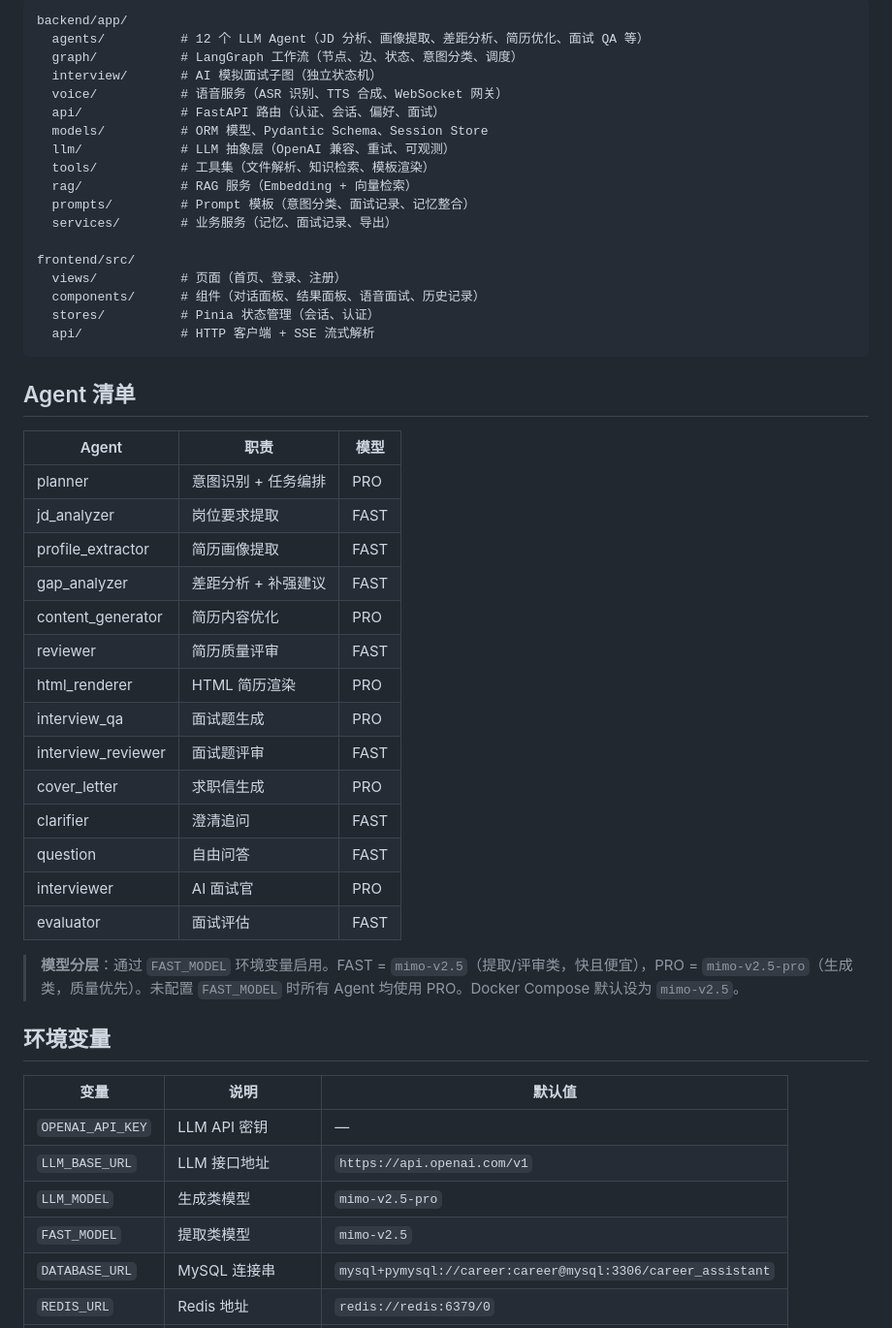
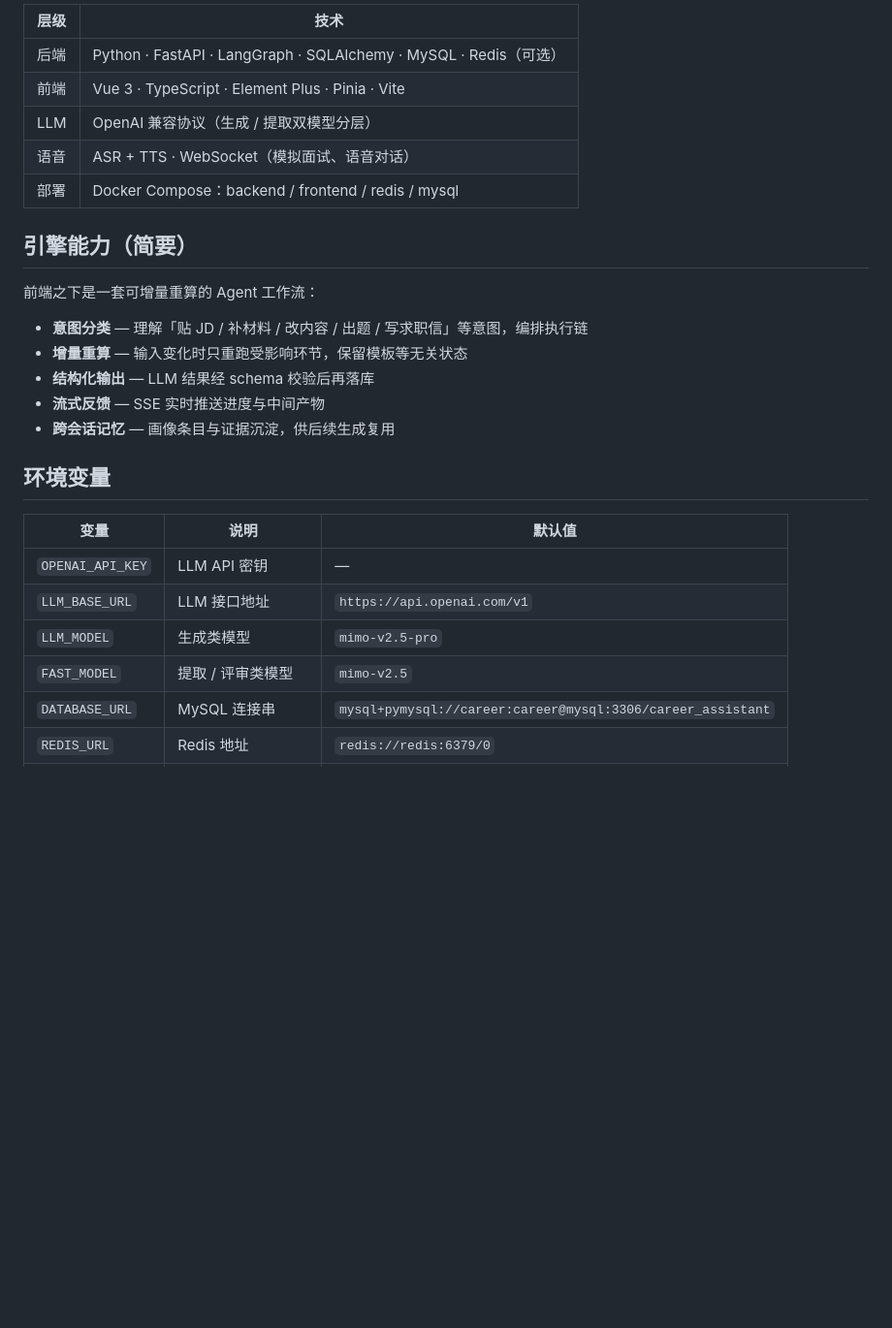
Before and after one commit to Lzy22301093/CareerAssistant, a Markdown page: README.md, the part around one of its changes. Shown at 97% size. Rendered like a GitHub page; blank space fills up the shorter version.

````diff
--- a/README.md
+++ b/README.md
@@ -143,45 +101,21 @@ python -m pytest tests/ -v --ignore=tests/test_tools_integration.py
 
-```
-backend/app/
-  agents/          # 12 个 LLM Agent（JD 分析、画像提取、差距分析、简历优化、面试 QA 等）
-  graph/           # LangGraph 工作流（节点、边、状态、意图分类、调度）
-  interview/       # AI 模拟面试子图（独立状态机）
-  voice/           # 语音服务（ASR 识别、TTS 合成、WebSocket 网关）
-  api/             # FastAPI 路由（认证、会话、偏好、面试）
-  models/          # ORM 模型、Pydantic Schema、Session Store
-  llm/             # LLM 抽象层（OpenAI 兼容、重试、可观测）
-  tools/           # 工具集（文件解析、知识检索、模板渲染）
-  rag/             # RAG 服务（Embedding + 向量检索）
-  prompts/         # Prompt 模板（意图分类、面试记录、记忆整合）
-  services/        # 业务服务（记忆、面试记录、导出）
+| 层级 | 技术 |
+|------|------|
+| 后端 | Python · FastAPI · LangGraph · SQLAlchemy · MySQL · Redis（可选） |
+| 前端 | Vue 3 · TypeScript · Element Plus · Pinia · Vite |
+| LLM | OpenAI 兼容协议（生成 / 提取双模型分层） |
+| 语音 | ASR + TTS · WebSocket（模拟面试、语音对话） |
+| 部署 | Docker Compose：backend / frontend / redis / mysql |
 
-frontend/src/
-  views/           # 页面（首页、登录、注册）
-  components/      # 组件（对话面板、结果面板、语音面试、历史记录）
-  stores/          # Pinia 状态管理（会话、认证）
-  api/             # HTTP 客户端 + SSE 流式解析
-```
+## 引擎能力（简要）
 
-## Agent 清单
+前端之下是一套可增量重算的 Agent 工作流：
 
-| Agent | 职责 | 模型 |
-|-------|------|------|
-| planner | 意图识别 + 任务编排 | PRO |
-| jd_analyzer | 岗位要求提取 | FAST |
-| profile_extractor | 简历画像提取 | FAST |
-| gap_analyzer | 差距分析 + 补强建议 | FAST |
-| content_generator | 简历内容优化 | PRO |
-| reviewer | 简历质量评审 | FAST |
-| html_renderer | HTML 简历渲染 | PRO |
-| interview_qa | 面试题生成 | PRO |
-| interview_reviewer | 面试题评审 | FAST |
-| cover_letter | 求职信生成 | PRO |
-| clarifier | 澄清追问 | FAST |
-| question | 自由问答 | FAST |
-| interviewer | AI 面试官 | PRO |
-| evaluator | 面试评估 | FAST |
-
-> **模型分层**：通过 `FAST_MODEL` 环境变量启用。FAST = `mimo-v2.5`（提取/评审类，快且便宜），PRO = `mimo-v2.5-pro`（生成类，质量优先）。未配置 `FAST_MODEL` 时所有 Agent 均使用 PRO。Docker Compose 默认设为 `mimo-v2.5`。
+- **意图分类** — 理解「贴 JD / 补材料 / 改内容 / 出题 / 写求职信」等意图，编排执行链
+- **增量重算** — 输入变化时只重跑受影响环节，保留模板等无关状态
+- **结构化输出** — LLM 结果经 schema 校验后再落库
+- **流式反馈** — SSE 实时推送进度与中间产物
+- **跨会话记忆** — 画像条目与证据沉淀，供后续生成复用
 
 ## 环境变量
 
@@ -190,7 +124,7 @@ frontend/src/
 | `OPENAI_API_KEY` | LLM API 密钥 | — |
 | `LLM_BASE_URL` | LLM 接口地址 | `https://api.openai.com/v1` |
 | `LLM_MODEL` | 生成类模型 | `mimo-v2.5-pro` |
-| `FAST_MODEL` | 提取类模型 | `mimo-v2.5` |
+| `FAST_MODEL` | 提取 / 评审类模型 | `mimo-v2.5` |
 | `DATABASE_URL` | MySQL 连接串 | `mysql+pymysql://career:career@mysql:3306/career_assistant` |
 | `REDIS_URL` | Redis 地址 | `redis://redis:6379/0` |
 | `JWT_SECRET_KEY` | JWT 签名密钥 | `change-me-in-production` |
````
Also changed, not shown: other parts of README.md (+48 -90 lines).
